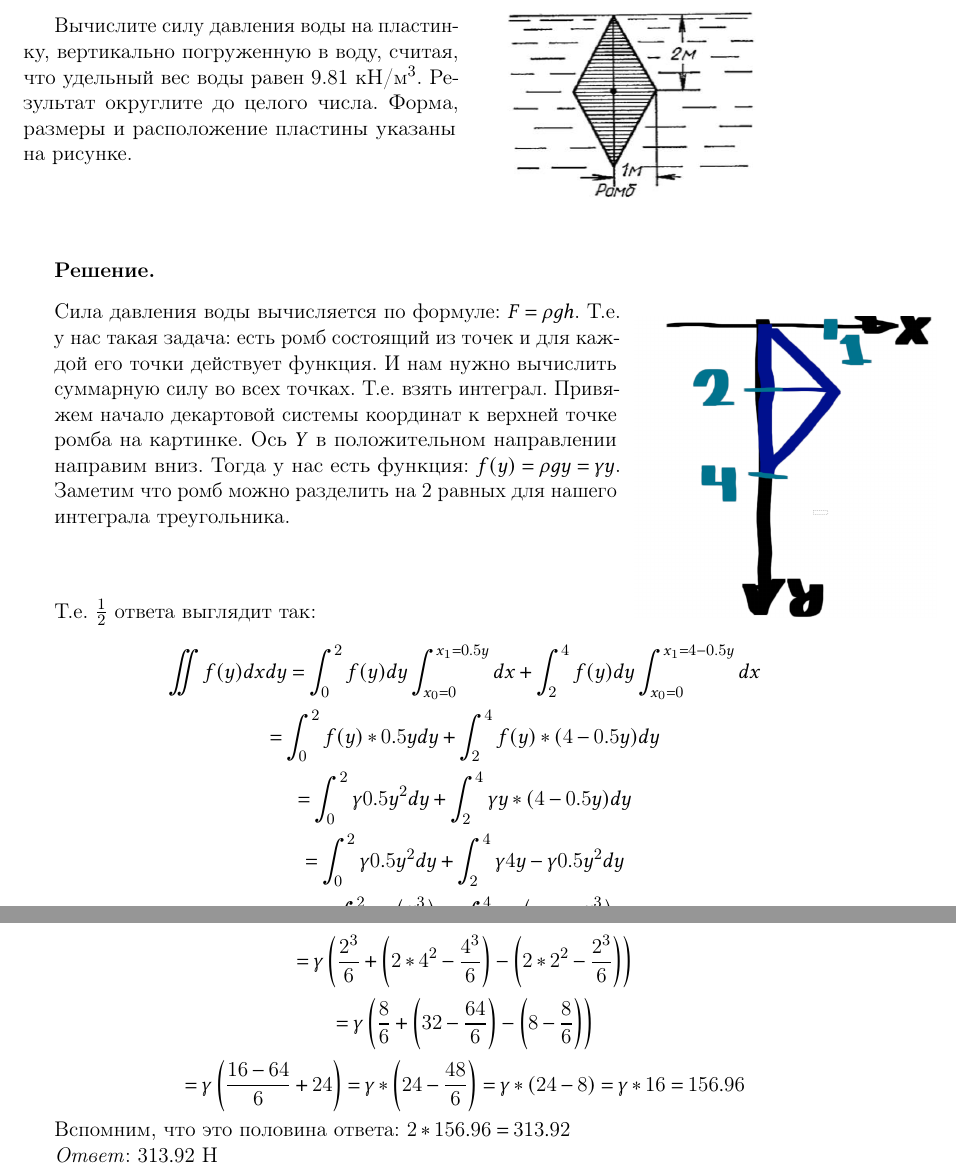
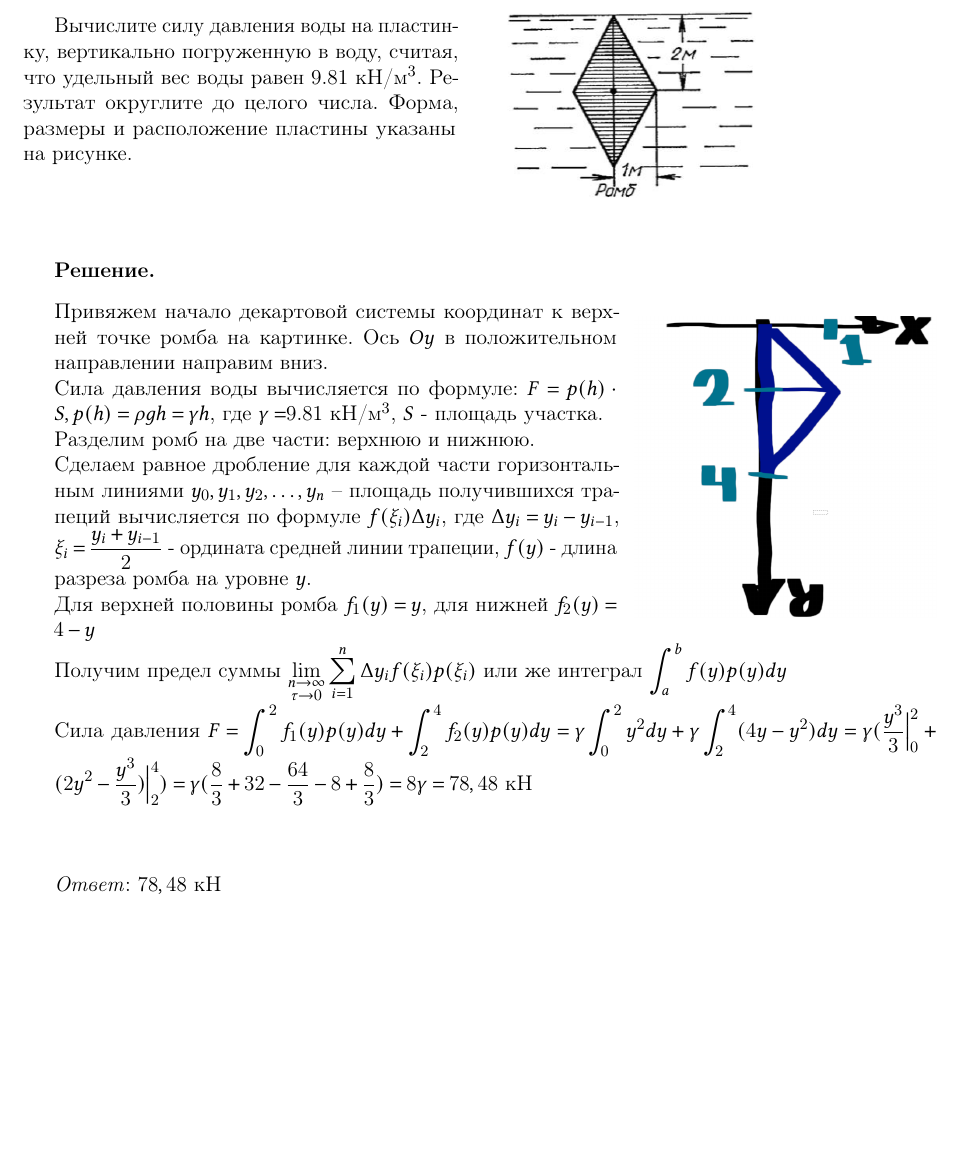
Before and after one commit to not-pelme-shke-itmo/MA_count_graph_work_3, a LaTeX document (main.tex, which reads 1.tex): two parts of pages 3 and 4 of 15 before the commit and part of page 3 of 14 after it, the two joined at a grey line, cut so that both start at the same text, the shorter picture padded with empty space. Compiled offline with pdfLaTeX.

Commit message:
fixes to first task

```diff
--- a/1.tex
+++ b/1.tex
@@ -37,27 +37,27 @@
         \includegraphics[height=60mm]{images/1a2}
     \end{wrapfigure}
 
-    Сила давления воды вычисляется по формуле: $F = \rho g h$. Т.е. у нас такая задача: есть ромб состоящий из точек и для каждой его точки
-    действует функция. И нам нужно вычислить суммарную силу во всех точках. Т.е. взять интеграл. Привяжем начало декартовой системы координат к верхней точке ромба на картинке.
-    Ось $Y$ в положительном направлении направим вниз. Тогда у нас есть функция: $f(y) = \rho g y = \gamma y$. Заметим что ромб можно разделить на 2 равных для нашего интеграла треугольника.
+    Привяжем начало декартовой системы координат к верхней точке ромба на картинке. Ось $Oy$ в положительном направлении направим вниз.
+
+    Сила давления воды вычисляется по формуле: $F = p(h) \cdot S, p(h) = \rho g h = \gamma h$, где $\gamma = $9.81 кН/м$^3$, $S$ - площадь участка.
+
+    Разделим ромб на две части: верхнюю и нижнюю.
+
+    Сделаем равное дробление для каждой части горизонтальным линиями $y_0, y_1, y_2, \dots, y_n$ -- площадь получившихся трапеций вычисляется по формуле $f(\xi_i) \Delta y_i$,
+    где $\Delta y_i = y_i - y_{i - 1}$, $\displaystyle \xi_i = \frac{y_i + y_{i - 1}}{2}$ - ордината средней линии трапеции, $f(y)$ - длина разреза ромба на уровне $y$.
+
+    Для верхней половины ромба $f_1(y) = y$, для нижней $f_2(y) = 4 - y$
+
+    Получим предел суммы $\displaystyle \lim_{\substack{n \to \infty \\ \tau \to 0}} \sum_{i = 1}^{n} \Delta y_i f(\xi_i) p(\xi_i)$ или же интеграл
+    $\displaystyle \int_a^b f(y) p(y) dy$
+
+    Сила давления $\displaystyle F = \int_0^2 f_1(y) p(y) dy + \int_2^4 f_2(y) p(y) dy = \gamma \int_0^2 y^2 dy + \gamma \int_2^4 (4y - y^2) dy =
+    \gamma (\frac{y^3}{3} \Big|_0^2 + (2y^2 - \frac{y^3}{3}) \Big|_2^4) = \gamma (\frac{8}{3} + 32 - \frac{64}{3} - 8 + \frac{8}{3}) = 8 \gamma = 78,48$ кН
+
 
 \end{minipage}
 
 \vspace{14mm}
 
-Т.е. $\frac{1}{2}$ ответа выглядит так:
-
-\[\iint{f(y)}dxdy = \int_{0}^{2} f(y) dy \int_{x_0 = 0}^{x_1 = 0.5y} dx +
-\int_{2}^{4} f(y) dy \int_{x_0 = 0}^{x_1 = 4-0.5y} dx\]
-\[ = \int_{0}^{2} f(y)*0.5y dy + \int_{2}^{4} f(y) * (4-0.5y) dy\]
-\[ = \int_{0}^{2} \gamma 0.5y^2 dy + \int_{2}^{4} \gamma y * (4 - 0.5y) dy\]
-\[ = \int_{0}^{2} \gamma 0.5y^2 dy + \int_{2}^{4} \gamma 4 y - \gamma 0.5y^2 dy\]
-\[ = \int_{0}^{2} \gamma d\left(\frac{y^3}{6}\right)  + \int_{2}^{4} \gamma d\left( 2 y^2 - \frac{y^3}{6} \right)\]
-\[ = \gamma \left(\frac{2^3}{6} + \left( 2* 4^2 - \frac{4^3}{6} \right) - \left( 2* 2^2 - \frac{2^3}{6} \right) \right)\]
-\[ = \gamma \left(\frac{8}{6} + \left( 32 - \frac{64}{6} \right) - \left( 8 - \frac{8}{6} \right) \right)\]
-\[ = \gamma \left(\frac{16-64}{6} + 24 \right) = \gamma *\left( 24 - \frac{48}{6}\right) =  \gamma * (24 - 8) =  \gamma * 16 = 156.96\]
-
-Вспомним, что это половина ответа: $2 * 156.96 = 313.92$
-
-\textit{Ответ}: $313.92$ Н
+\textit{Ответ}: $78,48$ кН
 \clearpage
```
Also changed, not shown: 3.tex (+8 -8 lines), out/main.pdf.
